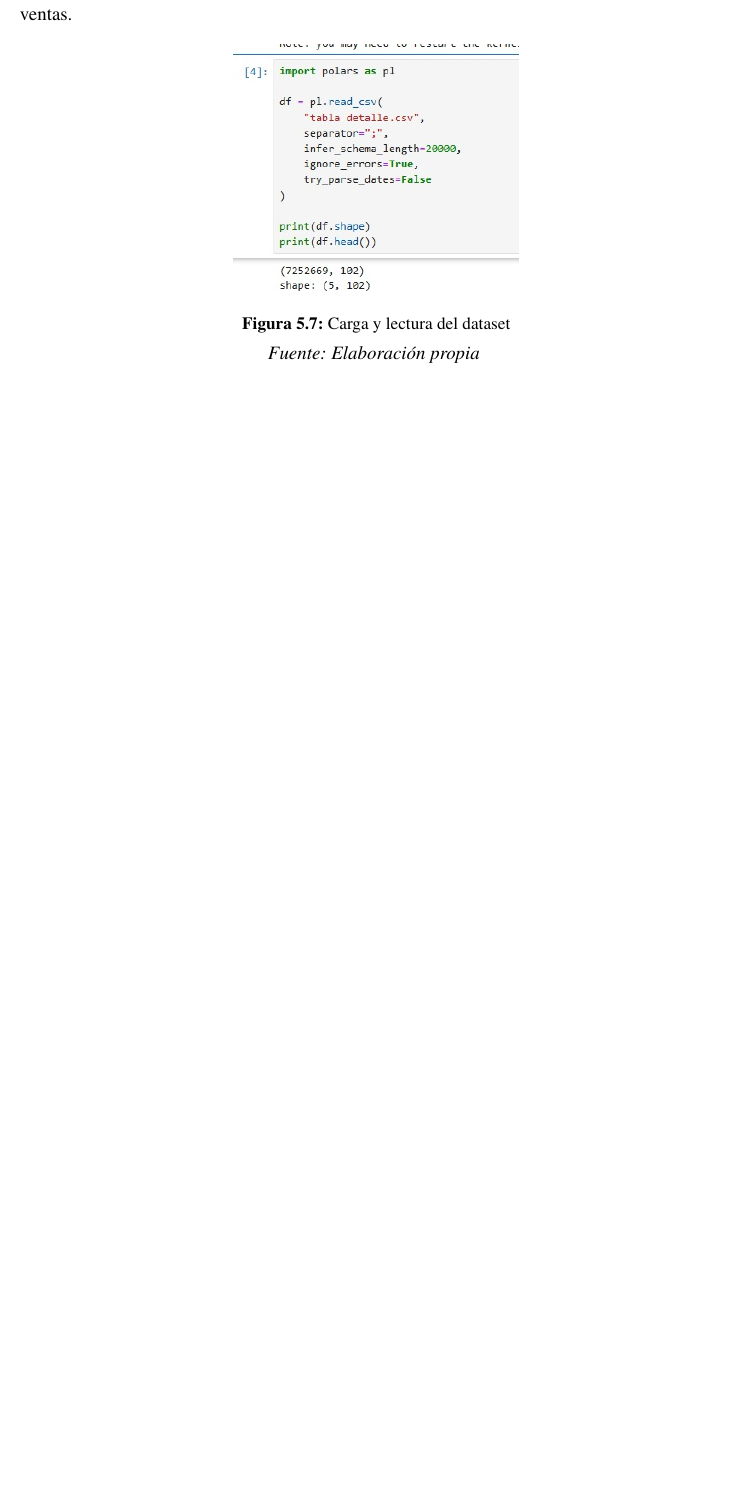
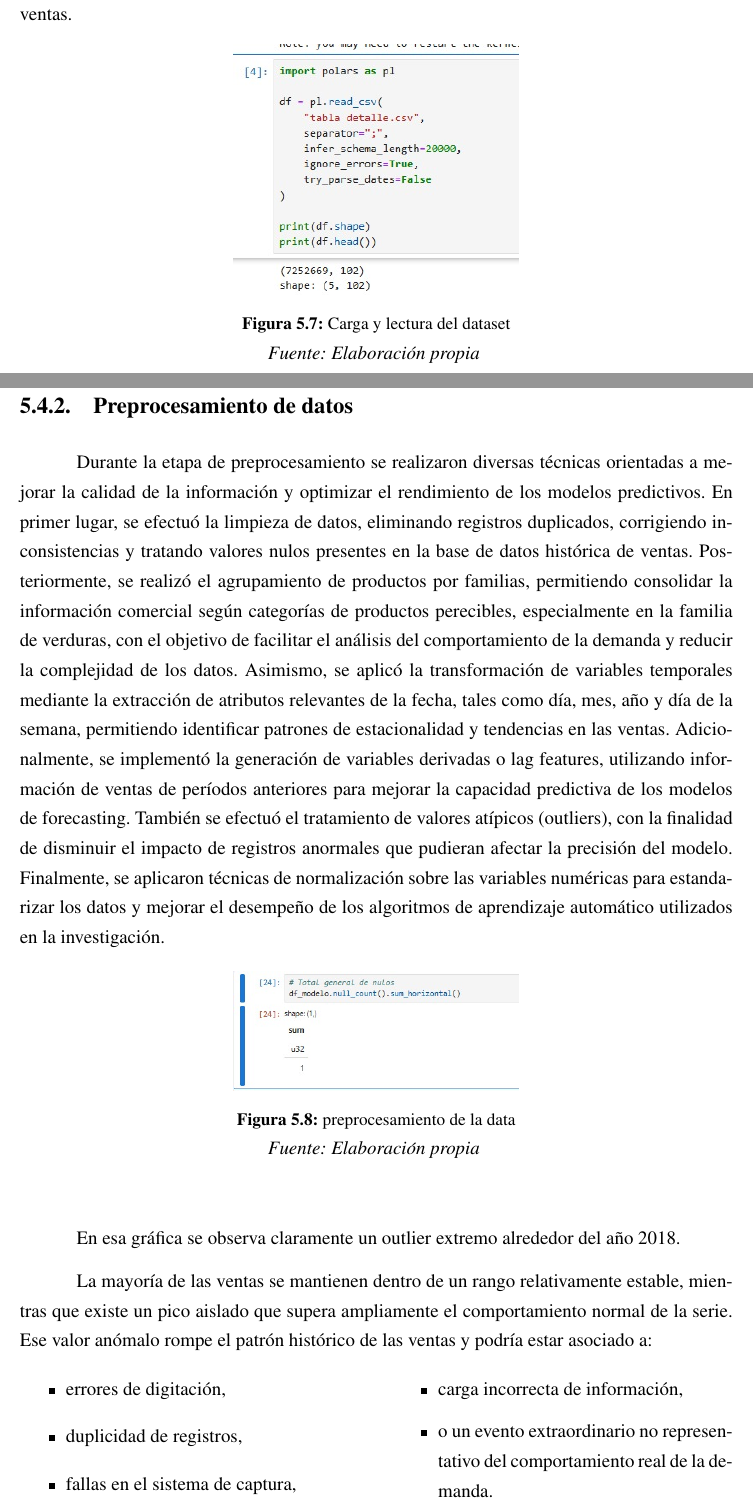
Before and after one commit to Jeanp123/Tesis-choclitos, a LaTeX thesis (tesis.tex, which reads 4/desarrollo.tex): part of page 127 of 147 before the commit and two parts of pages 127 and 128 of 151 after it, the two joined at a grey line, cut so that both start at the same text, the shorter picture padded with empty space. The pictures show the PDF file tesis.pdf that the author committed with the source.

Commit message:
Cambios de desarrollo y anexo

```diff
--- a/4/desarrollo.tex
+++ b/4/desarrollo.tex
@@ -175,6 +175,50 @@ Finalmente, se verifica la correcta carga del dataset mostrando sus dimensiones
 		\label{fig11}
 	\end{center}
 \end{figure}
+
+\subsection{Preprocesamiento de datos}
+
+Durante la etapa de preprocesamiento se realizaron diversas técnicas orientadas a mejorar la calidad de la información y optimizar el rendimiento de los modelos predictivos. En primer lugar, se efectuó la limpieza de datos, eliminando registros duplicados, corrigiendo inconsistencias y tratando valores nulos presentes en la base de datos histórica de ventas.
+Posteriormente, se realizó el agrupamiento de productos por familias, permitiendo consolidar la información comercial según categorías de productos perecibles, especialmente en la familia de verduras, con el objetivo de facilitar el análisis del comportamiento de la demanda y reducir la complejidad de los datos.
+Asimismo, se aplicó la transformación de variables temporales mediante la extracción de atributos relevantes de la fecha, tales como día, mes, año y día de la semana, permitiendo identificar patrones de estacionalidad y tendencias en las ventas.
+Adicionalmente, se implementó la generación de variables derivadas o lag features, utilizando información de ventas de períodos anteriores para mejorar la capacidad predictiva de los modelos de forecasting.
+También se efectuó el tratamiento de valores atípicos (outliers), con la finalidad de disminuir el impacto de registros anormales que pudieran afectar la precisión del modelo. Finalmente, se aplicaron técnicas de normalización sobre las variables numéricas para estandarizar los datos y mejorar el desempeño de los algoritmos de aprendizaje automático utilizados en la investigación.
+
+\begin{figure}[H]
+	\begin{center}
+		\includegraphics[width=0.4\textwidth]{4/Desa_ima/11.jpeg}
+		\caption{preprocesamiento de la data}
+		\textit{Fuente: Elaboración propia}
+		\label{fig21}
+	\end{center}
+\end{figure}
+
+
+En esa gráfica se observa claramente un outlier extremo alrededor del año 2018.
+
+La mayoría de las ventas se mantienen dentro de un rango relativamente estable, mientras que existe un pico aislado que supera ampliamente el comportamiento normal de la serie. Ese valor anómalo rompe el patrón histórico de las ventas y podría estar asociado a:
+\begin{multicols}{2}
+\begin{itemize}
+	\item errores de digitación,
+	\item duplicidad de registros,
+	\item fallas en el sistema de captura,
+	\item carga incorrecta de información,
+	\item o un evento extraordinario no representativo del comportamiento real de la demanda.
+\end{itemize}
+\end{multicols}
+
+\begin{figure}[H]
+	\begin{center}
+		\includegraphics[width=0.4\textwidth]{4/Desa_ima/12.jpeg}
+		\caption{Gráfico de Outliers}
+		\textit{Fuente: Elaboración propia}
+		\label{fig22}
+	\end{center}
+\end{figure}
+
+
+
+
 
 \subsection{Selección de Columnas relevantes}
 
```
Also changed, not shown: 3/metodologia.tex (+7 -1 lines), anexos/anexo.tex (+23 -0 lines), 4/Desa_ima/11.jpeg (added), 4/Desa_ima/12.jpeg (added), anexos/bg.jpeg (added), anexos/er.jpeg (added), anexos/fe.jpeg (added), tesis.pdf, 4/desarrollo.tex (20 more changed lines), 15 other files.
